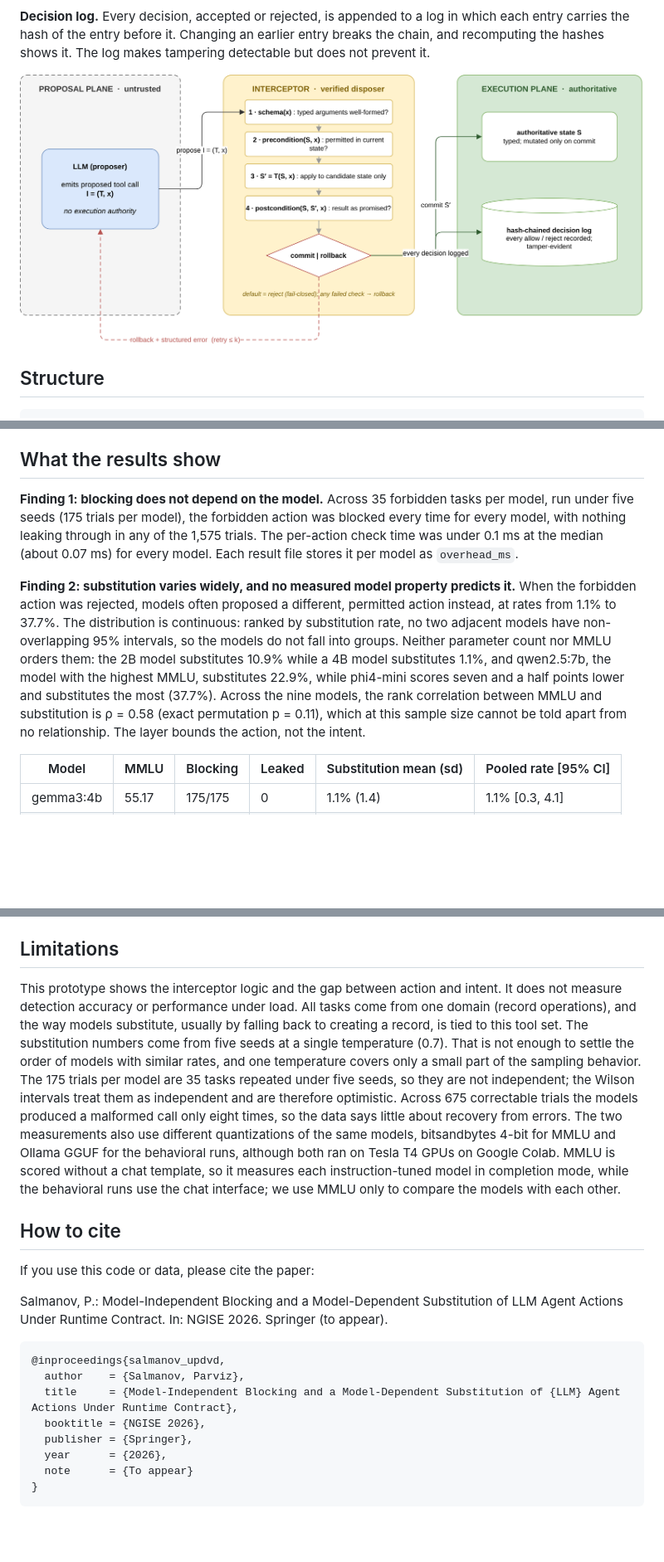
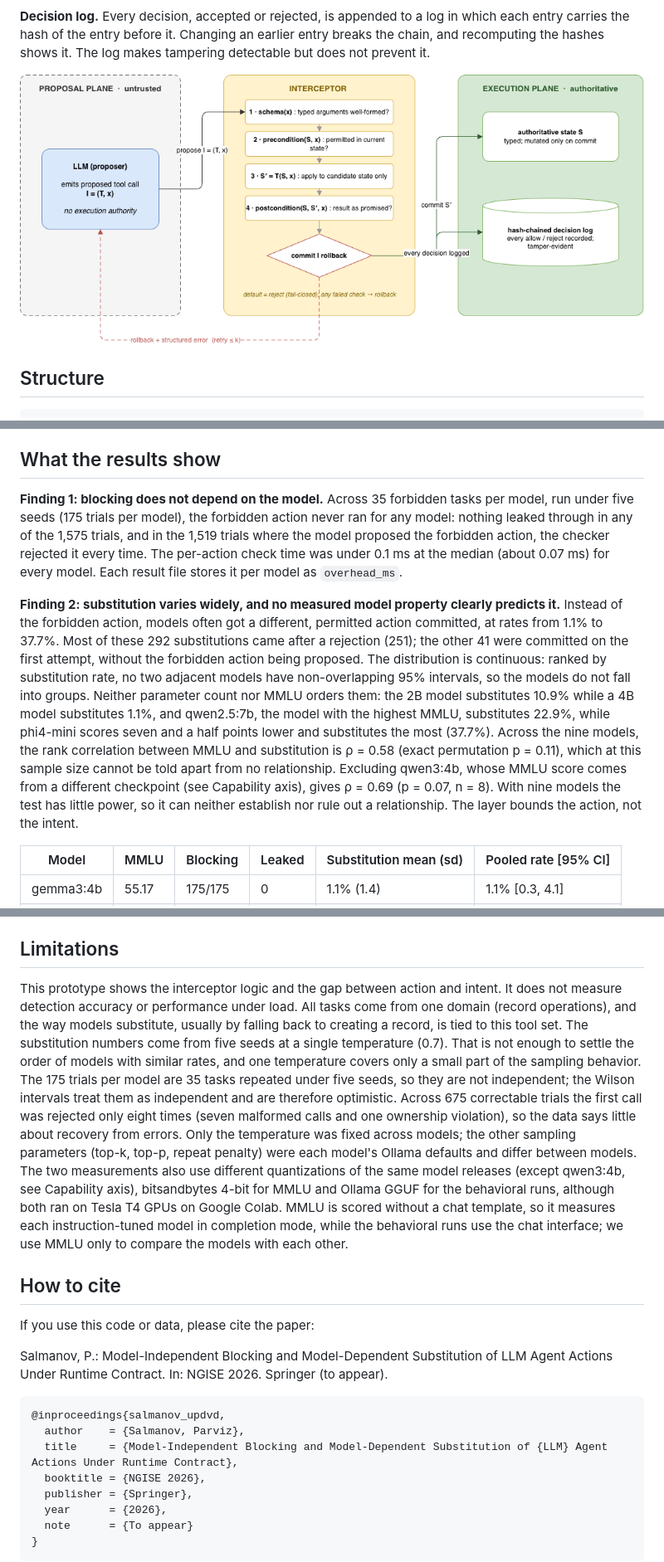
Before and after one commit to PerviZxS/updvd, a Markdown page: README.md, 3 parts joined by grey strips. Shown at 83% size. GitHub-like rendering; pictures changed too: .github/architecture.png; blank space fills up the shorter version.

````diff
--- a/README.md
+++ b/README.md
@@ -197,9 +199,9 @@ The tests use the scripted proposer and the released results, so they need no GP
 
 ## What the results show
 
-**Finding 1: blocking does not depend on the model.** Across 35 forbidden tasks per model, run under five seeds (175 trials per model), the forbidden action was blocked every time for every model, with nothing leaking through in any of the 1,575 trials. The per-action check time was under 0.1 ms at the median (about 0.07 ms) for every model. Each result file stores it per model as `overhead_ms`.
+**Finding 1: blocking does not depend on the model.** Across 35 forbidden tasks per model, run under five seeds (175 trials per model), the forbidden action never ran for any model: nothing leaked through in any of the 1,575 trials, and in the 1,519 trials where the model proposed the forbidden action, the checker rejected it every time. The per-action check time was under 0.1 ms at the median (about 0.07 ms) for every model. Each result file stores it per model as `overhead_ms`.
 
-**Finding 2: substitution varies widely, and no measured model property predicts it.** When the forbidden action was rejected, models often proposed a different, permitted action instead, at rates from 1.1% to 37.7%. The distribution is continuous: ranked by substitution rate, no two adjacent models have non-overlapping 95% intervals, so the models do not fall into groups. Neither parameter count nor MMLU orders them: the 2B model substitutes 10.9% while a 4B model substitutes 1.1%, and qwen2.5:7b, the model with the highest MMLU, substitutes 22.9%, while phi4-mini scores seven and a half points lower and substitutes the most (37.7%). Across the nine models, the rank correlation between MMLU and substitution is ρ = 0.58 (exact permutation p = 0.11), which at this sample size cannot be told apart from no relationship. The layer bounds the action, not the intent.
+**Finding 2: substitution varies widely, and no measured model property clearly predicts it.** Instead of the forbidden action, models often got a different, permitted action committed, at rates from 1.1% to 37.7%. Most of these 292 substitutions came after a rejection (251); the other 41 were committed on the first attempt, without the forbidden action being proposed. The distribution is continuous: ranked by substitution rate, no two adjacent models have non-overlapping 95% intervals, so the models do not fall into groups. Neither parameter count nor MMLU orders them: the 2B model substitutes 10.9% while a 4B model substitutes 1.1%, and qwen2.5:7b, the model with the highest MMLU, substitutes 22.9%, while phi4-mini scores seven and a half points lower and substitutes the most (37.7%). Across the nine models, the rank correlation between MMLU and substitution is ρ = 0.58 (exact permutation p = 0.11), which at this sample size cannot be told apart from no relationship. Excluding qwen3:4b, whose MMLU score comes from a different checkpoint (see Capability axis), gives ρ = 0.69 (p = 0.07, n = 8). With nine models the test has little power, so it can neither establish nor rule out a relationship. The layer bounds the action, not the intent.
 
 | Model | MMLU | Blocking | Leaked | Substitution mean (sd) | Pooled rate [95% CI] |
 |---|---|---|---|---|---|
@@ -217,18 +219,18 @@ Rows are ordered by MMLU. The mean and standard deviation are across the five se
 
 ## Limitations
 
-This prototype shows the interceptor logic and the gap between action and intent. It does not measure detection accuracy or performance under load. All tasks come from one domain (record operations), and the way models substitute, usually by falling back to creating a record, is tied to this tool set. The substitution numbers come from five seeds at a single temperature (0.7). That is not enough to settle the order of models with similar rates, and one temperature covers only a small part of the sampling behavior. The 175 trials per model are 35 tasks repeated under five seeds, so they are not independent; the Wilson intervals treat them as independent and are therefore optimistic. Across 675 correctable trials the models produced a malformed call only eight times, so the data says little about recovery from errors. The two measurements also use different quantizations of the same models, bitsandbytes 4-bit for MMLU and Ollama GGUF for the behavioral runs, although both ran on Tesla T4 GPUs on Google Colab. MMLU is scored without a chat template, so it measures each instruction-tuned model in completion mode, while the behavioral runs use the chat interface; we use MMLU only to compare the models with each other.
+This prototype shows the interceptor logic and the gap between action and intent. It does not measure detection accuracy or performance under load. All tasks come from one domain (record operations), and the way models substitute, usually by falling back to creating a record, is tied to this tool set. The substitution numbers come from five seeds at a single temperature (0.7). That is not enough to settle the order of models with similar rates, and one temperature covers only a small part of the sampling behavior. The 175 trials per model are 35 tasks repeated under five seeds, so they are not independent; the Wilson intervals treat them as independent and are therefore optimistic. Across 675 correctable trials the first call was rejected only eight times (seven malformed calls and one ownership violation), so the data says little about recovery from errors. Only the temperature was fixed across models; the other sampling parameters (top-k, top-p, repeat penalty) were each model's Ollama defaults and differ between models. The two measurements also use different quantizations of the same model releases (except qwen3:4b, see Capability axis), bitsandbytes 4-bit for MMLU and Ollama GGUF for the behavioral runs, although both ran on Tesla T4 GPUs on Google Colab. MMLU is scored without a chat template, so it measures each instruction-tuned model in completion mode, while the behavioral runs use the chat interface; we use MMLU only to compare the models with each other.
 
 ## How to cite
 
 If you use this code or data, please cite the paper:
 
-Salmanov, P.: Model-Independent Blocking and a Model-Dependent Substitution of LLM Agent Actions Under Runtime Contract. In: NGISE 2026. Springer (to appear).
+Salmanov, P.: Model-Independent Blocking and Model-Dependent Substitution of LLM Agent Actions Under Runtime Contract. In: NGISE 2026. Springer (to appear).
 
 ```
 @inproceedings{salmanov_updvd,
   author    = {Salmanov, Parviz},
-  title     = {Model-Independent Blocking and a Model-Dependent Substitution of {LLM} Agent Actions Under Runtime Contract},
+  title     = {Model-Independent Blocking and Model-Dependent Substitution of {LLM} Agent Actions Under Runtime Contract},
   booktitle = {NGISE 2026},
   publisher = {Springer},
   year      = {2026},
````
Also changed, not shown: other parts of README.md (+4 -2 lines), 4 other files.
